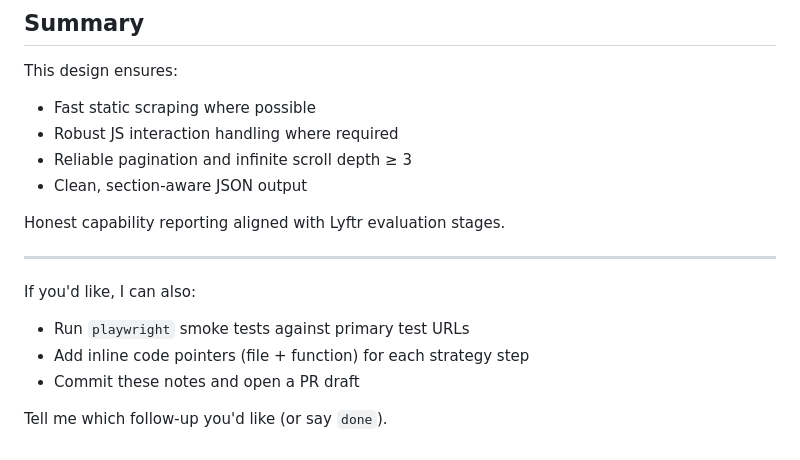
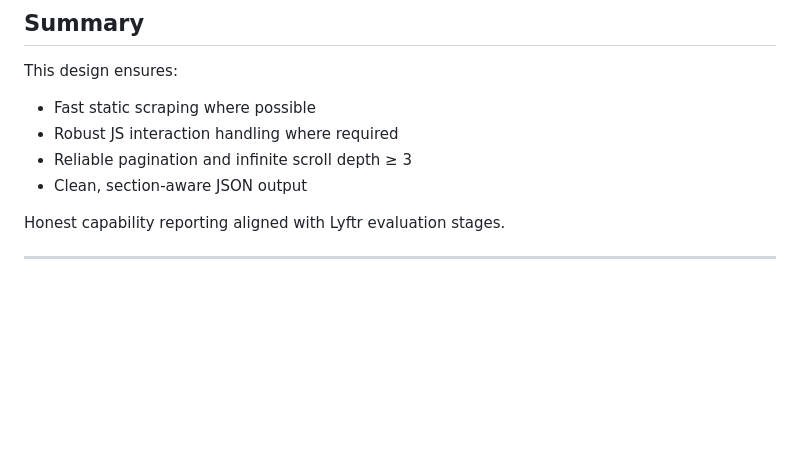
Before and after one commit to SURAJMUDRAKOLA/Universal-Web-Scraper, a Markdown page: design_notes.md, the part around the change. Drawn GitHub-style; blank space fills up the shorter version.

Commit message:
Update design_notes.md
Removed follow-up options from design notes.

```diff
--- a/design_notes.md
+++ b/design_notes.md
@@ -161,11 +161,3 @@ This design ensures:
 Honest capability reporting aligned with Lyftr evaluation stages.
 
 ---
-
-If you'd like, I can also:
-
-- Run `playwright` smoke tests against primary test URLs
-- Add inline code pointers (file + function) for each strategy step
-- Commit these notes and open a PR draft
-
-Tell me which follow-up you'd like (or say `done`).
```
